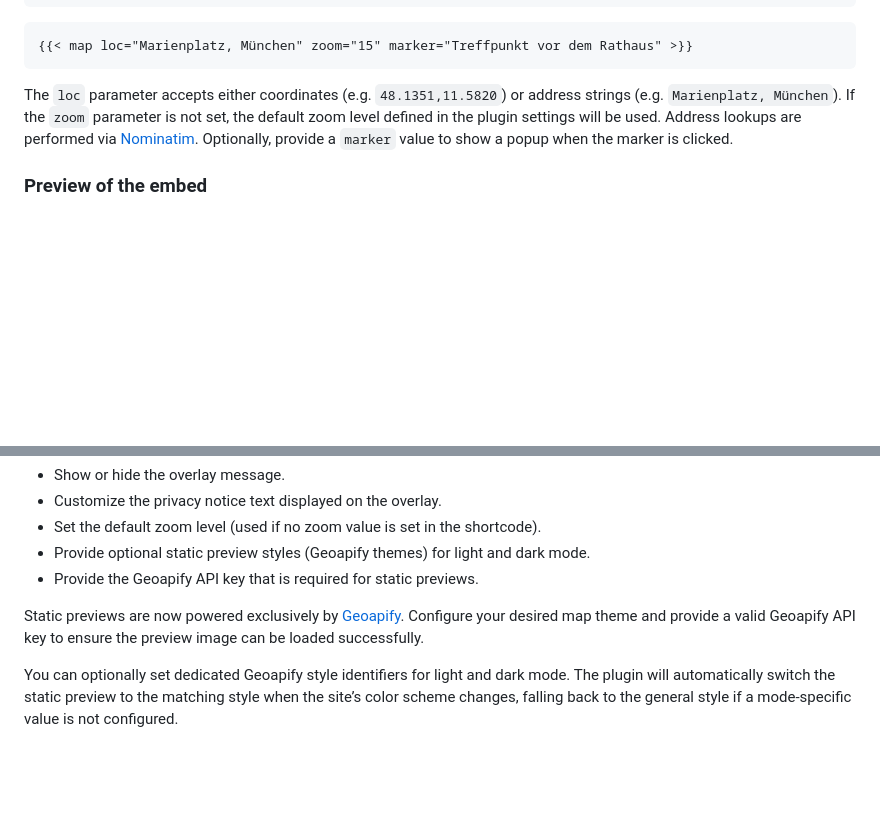
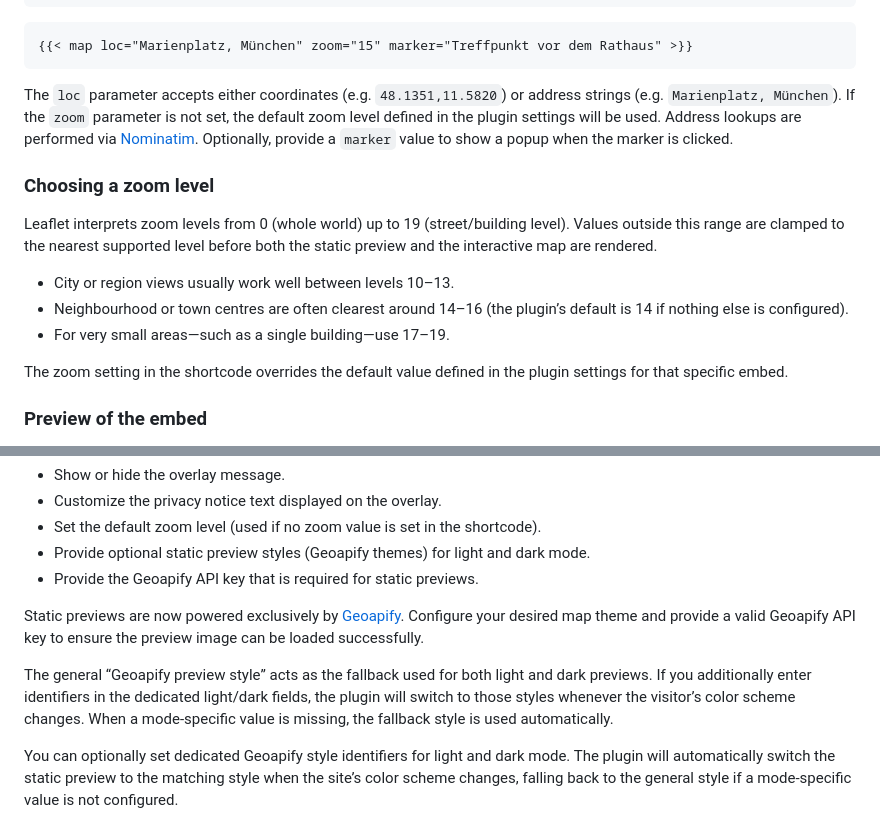
Before and after one commit to flschr/mbplugin-maps, a Markdown page: README.md, 2 parts joined by grey strips. Rendered like a GitHub page; blank space fills up the shorter version.

Commit message:
Document zoom levels and preview styles

```diff
--- a/README.md
+++ b/README.md
@@ -22,6 +22,16 @@ Add the following shortcode to a blog post to embed a map:
 
 The `loc` parameter accepts either coordinates (e.g. `48.1351,11.5820`) or address strings (e.g. `Marienplatz, München`). If the `zoom` parameter is not set, the default zoom level defined in the plugin settings will be used. Address lookups are performed via [Nominatim](https://nominatim.openstreetmap.org/). Optionally, provide a `marker` value to show a popup when the marker is clicked.
 
+### Choosing a zoom level
+
+Leaflet interprets zoom levels from 0 (whole world) up to 19 (street/building level). Values outside this range are clamped to the nearest supported level before both the static preview and the interactive map are rendered.
+
+- City or region views usually work well between levels 10–13.
+- Neighbourhood or town centres are often clearest around 14–16 (the plugin’s default is 14 if nothing else is configured).
+- For very small areas—such as a single building—use 17–19.
+
+The zoom setting in the shortcode overrides the default value defined in the plugin settings for that specific embed.
+
 ### Preview of the embed
 
 <img src="preview.webp" alt="Embedded OSM in a Micro.blog posting">
@@ -39,6 +49,8 @@ You can configure the following options via your Micro.blog plugin settings:
 - Provide the Geoapify API key that is required for static previews.
 
 Static previews are now powered exclusively by [Geoapify](https://www.geoapify.com/). Configure your desired map theme and provide a valid Geoapify API key to ensure the preview image can be loaded successfully.
+
+The general “Geoapify preview style” acts as the fallback used for both light and dark previews. If you additionally enter identifiers in the dedicated light/dark fields, the plugin will switch to those styles whenever the visitor’s color scheme changes. When a mode-specific value is missing, the fallback style is used automatically.
 
 You can optionally set dedicated Geoapify style identifiers for light and dark mode. The plugin will automatically switch the static preview to the matching style when the site’s color scheme changes, falling back to the general style if a mode-specific value is not configured.
 
```
